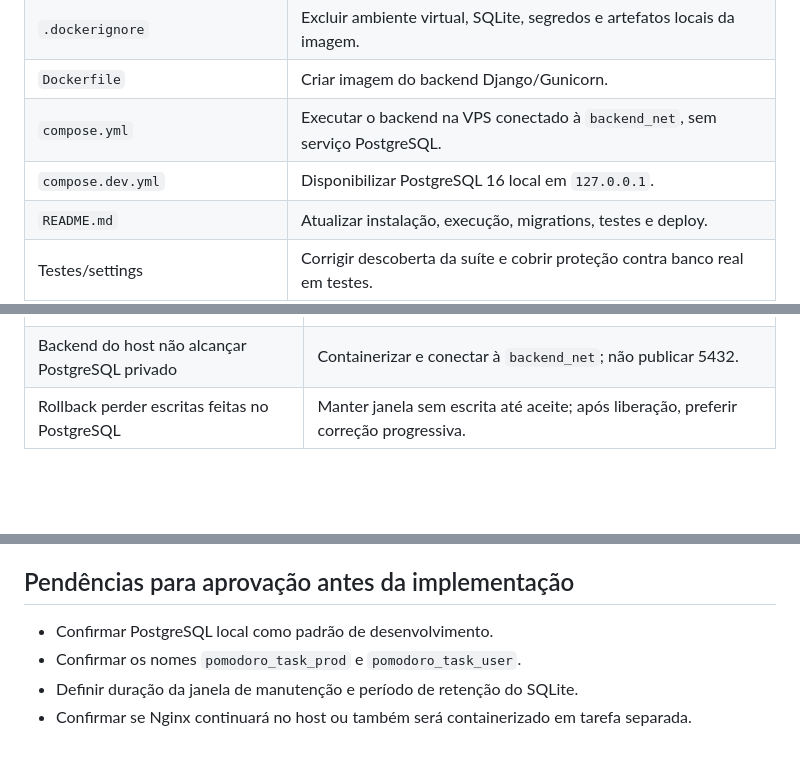
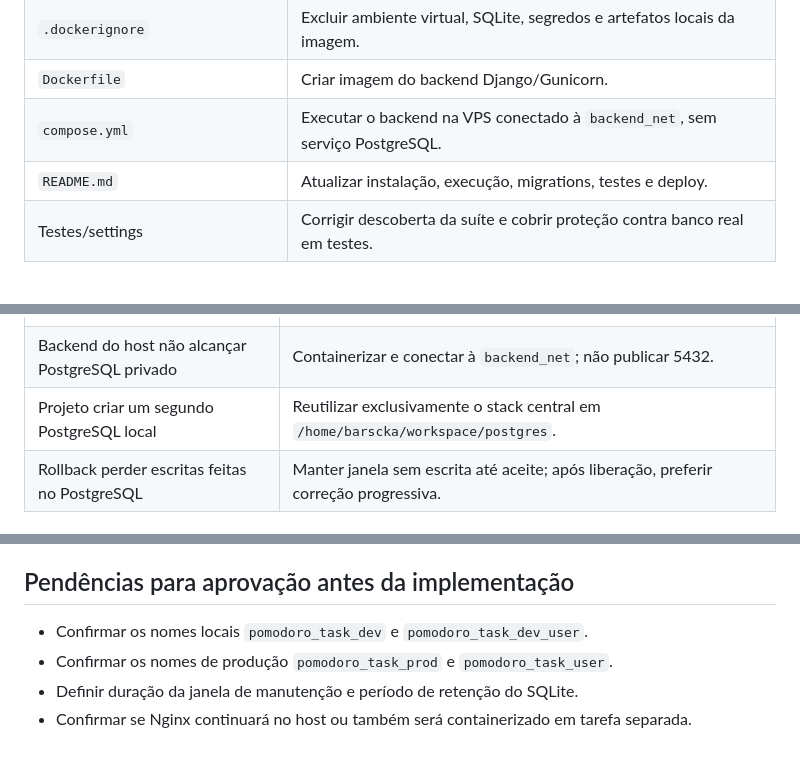
Before and after one commit to barscka/backend_pomodoro_task, a Markdown page: docs/specs/MIGRACAO_POSTGRES.md, 3 parts joined by grey strips. GitHub-like rendering; blank space fills up the shorter version.

```diff
--- a/docs/specs/MIGRACAO_POSTGRES.md
+++ b/docs/specs/MIGRACAO_POSTGRES.md
@@ -121,7 +141,6 @@ Não serão transferidos por padrão:
 | `.dockerignore` | Excluir ambiente virtual, SQLite, segredos e artefatos locais da imagem. |
 | `Dockerfile` | Criar imagem do backend Django/Gunicorn. |
 | `compose.yml` | Executar o backend na VPS conectado à `backend_net`, sem serviço PostgreSQL. |
-| `compose.dev.yml` | Disponibilizar PostgreSQL 16 local em `127.0.0.1`. |
 | `README.md` | Atualizar instalação, execução, migrations, testes e deploy. |
 | Testes/settings | Corrigir descoberta da suíte e cobrir proteção contra banco real em testes. |
 
@@ -305,6 +326,7 @@ Também deve ser validada a criação integral do schema em PostgreSQL vazio, se
 | Testes atingirem banco real | Settings exclusivos, marcador de ambiente e bloqueio explícito de hosts/URLs não permitidos. |
 | Migrations concorrentes no deploy | Executar uma etapa única de release antes de iniciar workers. |
 | Backend do host não alcançar PostgreSQL privado | Containerizar e conectar à `backend_net`; não publicar 5432. |
+| Projeto criar um segundo PostgreSQL local | Reutilizar exclusivamente o stack central em `/home/barscka/workspace/postgres`. |
 | Rollback perder escritas feitas no PostgreSQL | Manter janela sem escrita até aceite; após liberação, preferir correção progressiva. |
 
 ## Rollback
@@ -334,7 +356,7 @@ Não fazem parte do rollback automático: apagar banco, usuário, schema, volume
 
 ## Pendências para aprovação antes da implementação
 
-- Confirmar PostgreSQL local como padrão de desenvolvimento.
-- Confirmar os nomes `pomodoro_task_prod` e `pomodoro_task_user`.
+- Confirmar os nomes locais `pomodoro_task_dev` e `pomodoro_task_dev_user`.
+- Confirmar os nomes de produção `pomodoro_task_prod` e `pomodoro_task_user`.
 - Definir duração da janela de manutenção e período de retenção do SQLite.
 - Confirmar se Nginx continuará no host ou também será containerizado em tarefa separada.
```
Also changed, not shown: other parts of docs/specs/MIGRACAO_POSTGRES.md (+26 -4 lines).
